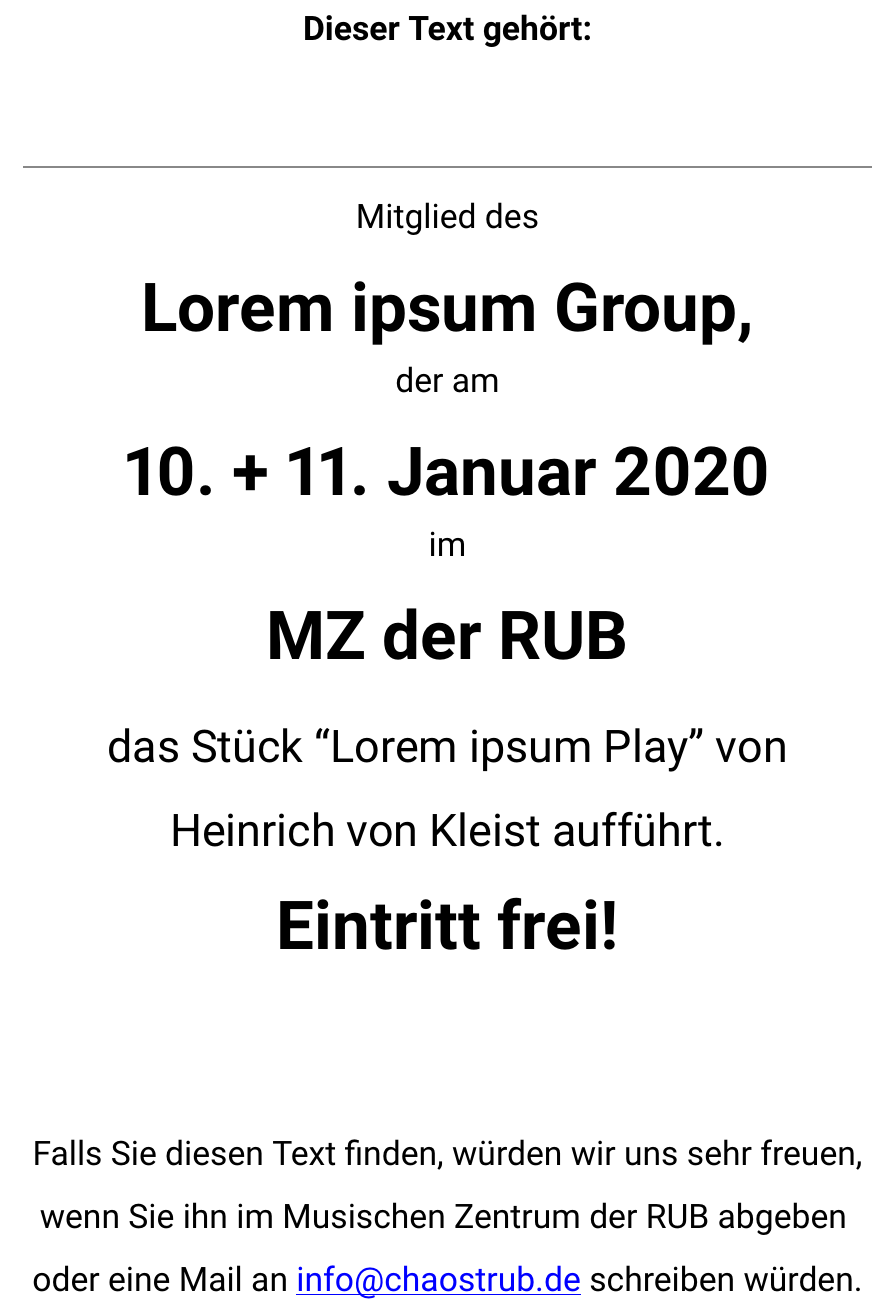
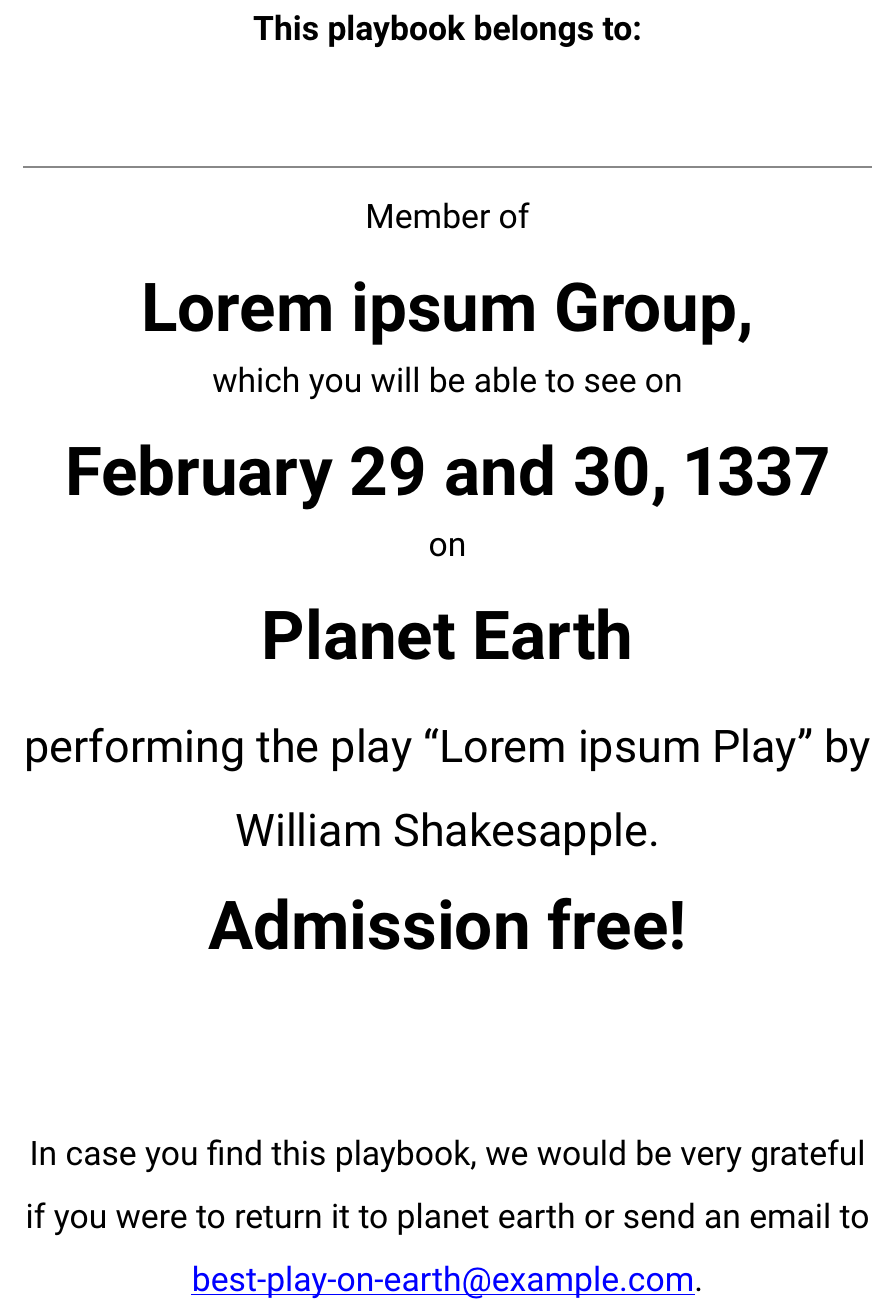
Before and after one commit to LBBO/latex-playbook, a LaTeX document (playbook.tex): part of page 1 of 4, cut at the place of the change. Compiled offline with pdfLaTeX.

Commit message:
Translate "lost and found" page (#15)
* Translate lost and found page into English and replace information specific to the ChaosTRUB
with more general information

* Add generated file to .gitignore

```diff
--- a/playbook.tex
+++ b/playbook.tex
@@ -52,20 +52,22 @@
 
 \begin{titlepage}
 \begin{center}
-\TitlePageLineBold{18pt}{18pt}{Dieser Text gehört:}
+\TitlePageLineBold{18pt}{18pt}{This playbook belongs to:}
 \vspace{1.25cm}
 \textcolor{SignatureLineColor}{\rule{1\textwidth}{0.8pt}}
 
-\TitlePageLine{18pt}{18pt}{Mitglied des}
+\TitlePageLine{18pt}{18pt}{Member of}
 \TitlePageLineBold{36pt}{36pt}{\GroupName,}
-\TitlePageLine{18pt}{18pt}{der am}
-\TitlePageLineBold{36pt}{36pt}{10. + 11. Januar 2020}
-\TitlePageLine{18pt}{18pt}{im}
-\TitlePageLineBold{36pt}{36pt}{MZ der RUB}
-\TitlePageLine{24pt}{36pt}{das Stück “\PlayTitle” von Heinrich von Kleist aufführt.}
-\TitlePageLineBold{36pt}{36pt}{Eintritt frei!}
+\TitlePageLine{18pt}{18pt}{which you will be able to see on}
+\TitlePageLineBold{36pt}{36pt}{February 29 and 30, 1337}
+\TitlePageLine{18pt}{18pt}{on}
+\TitlePageLineBold{36pt}{36pt}{Planet Earth}
+\TitlePageLine{24pt}{36pt}{performing the play “\PlayTitle” by William Shakesapple.}
+\TitlePageLineBold{36pt}{36pt}{Admission free!}
 \vspace{2.5cm}
-\TitlePageLine{18pt}{27pt}{Falls Sie diesen Text finden, würden wir uns sehr freuen, wenn Sie ihn im Musischen Zentrum der RUB abgeben \mbox{} oder eine Mail an \setuldepth{info}\href{mailto:info@chaostrub.de}{\ul{info@chaostrub.de}} schreiben würden.}
+\TitlePageLine{18pt}{27pt}{In case you find this playbook, we would be very grateful if you were to return it to planet earth or send an email to
+\setuldepth{text without dee* letters}% Prevent underline to be too deep if email adress contains deep letters (such as p or q)
+\href{mailto:best-play-on-earth@example.com}{\ul{best-play-on-earth@example.com}}.}
 \end{center}
 \end{titlepage}
 
```
Also changed, not shown: 1 other file.
